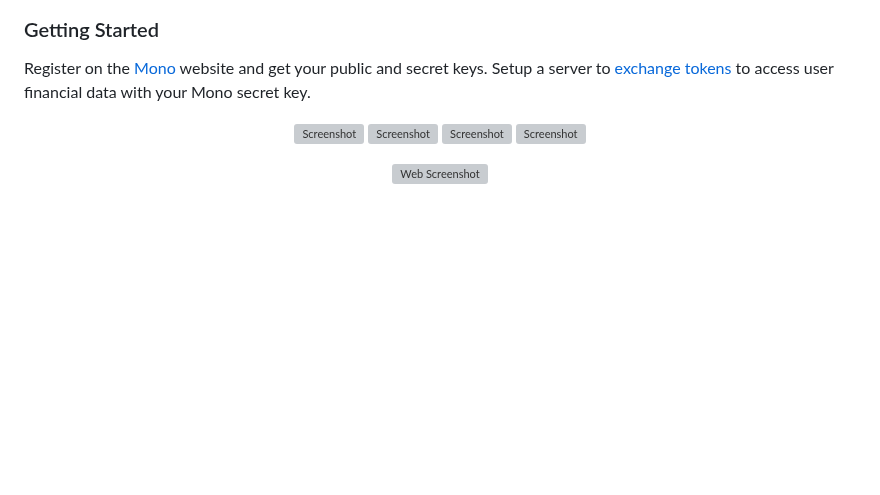
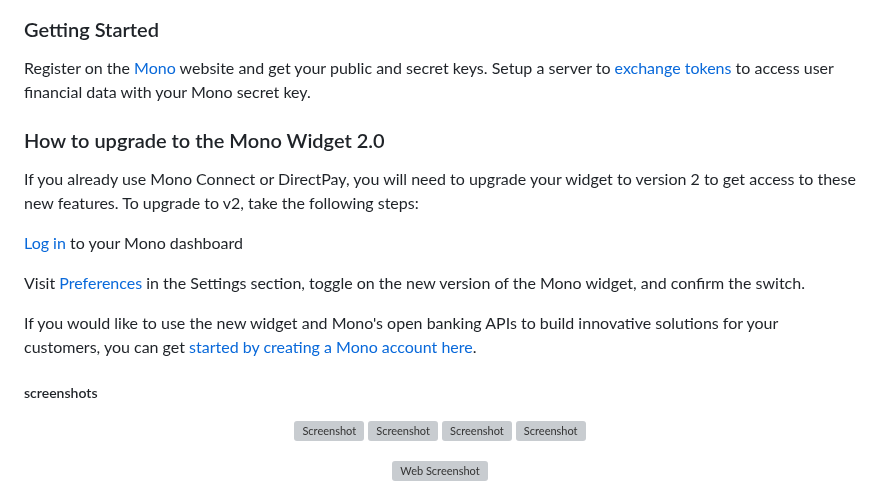
Before and after one commit to wiseminds/mono-flutter, a Markdown page: README.md, the part around one of its changes. Rendered like a GitHub page; blank space fills up the shorter version; grey boxes are pictures that could not be loaded.

```diff
--- a/README.md
+++ b/README.md
@@ -13,6 +13,17 @@ For accessing customer accounts and interacting with Mono's API (Identity, Trans
 Register on the [Mono](https://app.mono.co/dashboard) website and get your public and secret keys.
 Setup a server to [exchange tokens](https://docs.mono.co/reference/authentication-endpoint) to access user financial data with your Mono secret key.
 
+
+### How to upgrade to the Mono Widget 2.0
+If you already use Mono Connect or DirectPay, you will need to upgrade your widget to version 2 to get access to these new features. To upgrade to v2, take the following steps:
+
+[Log in](https://app.mono.co/dashboard) to your Mono dashboard
+
+Visit [Preferences](https://app.mono.co/settings/business/preferences) in the Settings section, toggle on the new version of the Mono widget, and confirm the switch.
+
+If you would like to use the new widget and Mono's open banking APIs to build innovative solutions for your customers, you can get [started by creating a Mono account here](https://app.mono.co).
+
+ ##### screenshots
 <p align="center">
   <img src="https://github.com/wiseminds/mono-flutter/raw/connectv2/screenshot/screenshot.png" alt="Screenshot" height="300" />
   <img src="https://github.com/wiseminds/mono-flutter/raw/connectv2/screenshot/screenshot2.png" alt="Screenshot" height="300" />
```
Also changed, not shown: other parts of README.md (+11 -0 lines).
